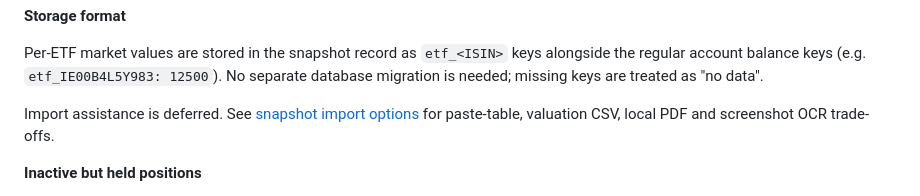
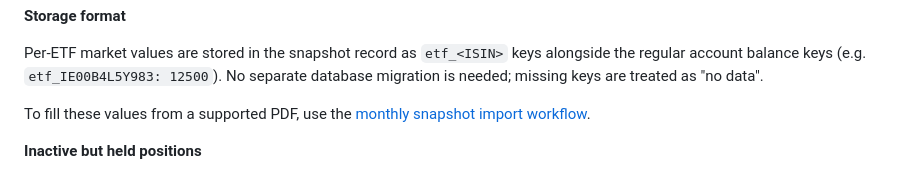
Before and after one commit to ivangonzalezacuna/wealth-tracker, a Markdown page: README.md, the part around one of its changes. Rendered like a GitHub page.

```diff
--- a/README.md
+++ b/README.md
@@ -177,7 +211,8 @@ This is optional, but enables two additional features:
 
 Per-ETF market values are stored in the snapshot record as `etf_<ISIN>` keys alongside the regular account balance keys (e.g. `etf_IE00B4L5Y983: 12500`). No separate database migration is needed; missing keys are treated as "no data".
 
-Import assistance is deferred. See [snapshot import options](docs/snapshot-import-options.md) for paste-table, valuation CSV, local PDF and screenshot OCR trade-offs.
+To fill these values from a supported PDF, use the
+[monthly snapshot import workflow](#3-log-your-first-monthly-snapshot).
 
 **Inactive but held positions**
 
```
Also changed, not shown: other parts of README.md (+40 -1 lines), docs/pdf-snapshot-import.md (added, +138 -0 lines), docs/snapshot-import-options.md (deleted, +0 -71 lines).
